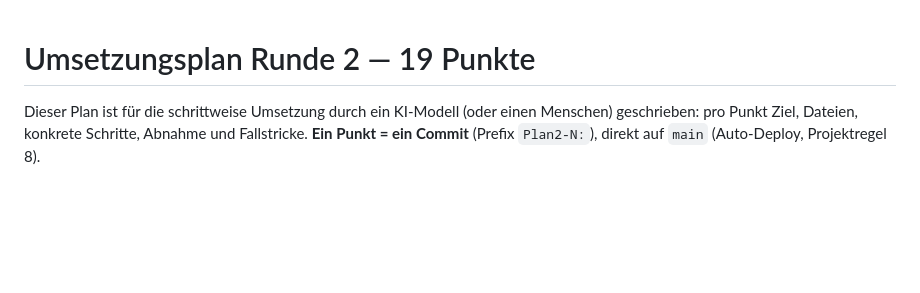
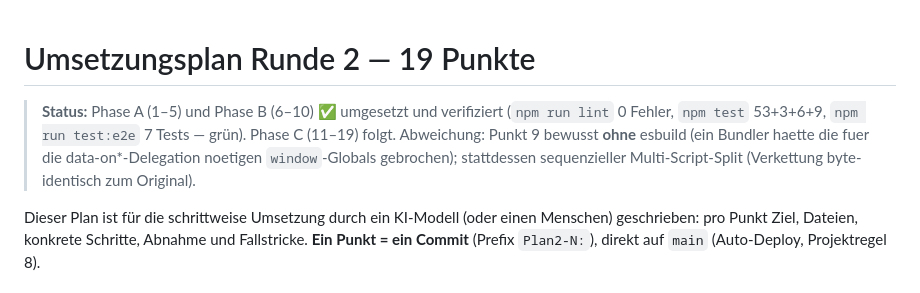
Before and after one commit to Klaus09878/smart-home-dashboard, a Markdown page: PLAN2.md, the part around the change. Drawn GitHub-style; blank space fills up the shorter version.

Commit message:
Plan2: Phase A+B als erledigt vermerkt (Phase C folgt)
Co-Authored-By: Claude Opus 4.8 <noreply@anthropic.com>

```diff
--- a/PLAN2.md
+++ b/PLAN2.md
@@ -1,4 +1,10 @@
 # Umsetzungsplan Runde 2 — 19 Punkte
+
+> **Status:** Phase A (1–5) und Phase B (6–10) ✅ umgesetzt und verifiziert
+> (`npm run lint` 0 Fehler, `npm test` 53+3+6+9, `npm run test:e2e` 7 Tests — grün).
+> Phase C (11–19) folgt. Abweichung: Punkt 9 bewusst **ohne** esbuild (ein Bundler
+> haette die fuer die data-on*-Delegation noetigen `window`-Globals gebrochen);
+> stattdessen sequenzieller Multi-Script-Split (Verkettung byte-identisch zum Original).
 
 Dieser Plan ist für die schrittweise Umsetzung durch ein KI-Modell (oder einen Menschen)
 geschrieben: pro Punkt Ziel, Dateien, konkrete Schritte, Abnahme und Fallstricke.
```
